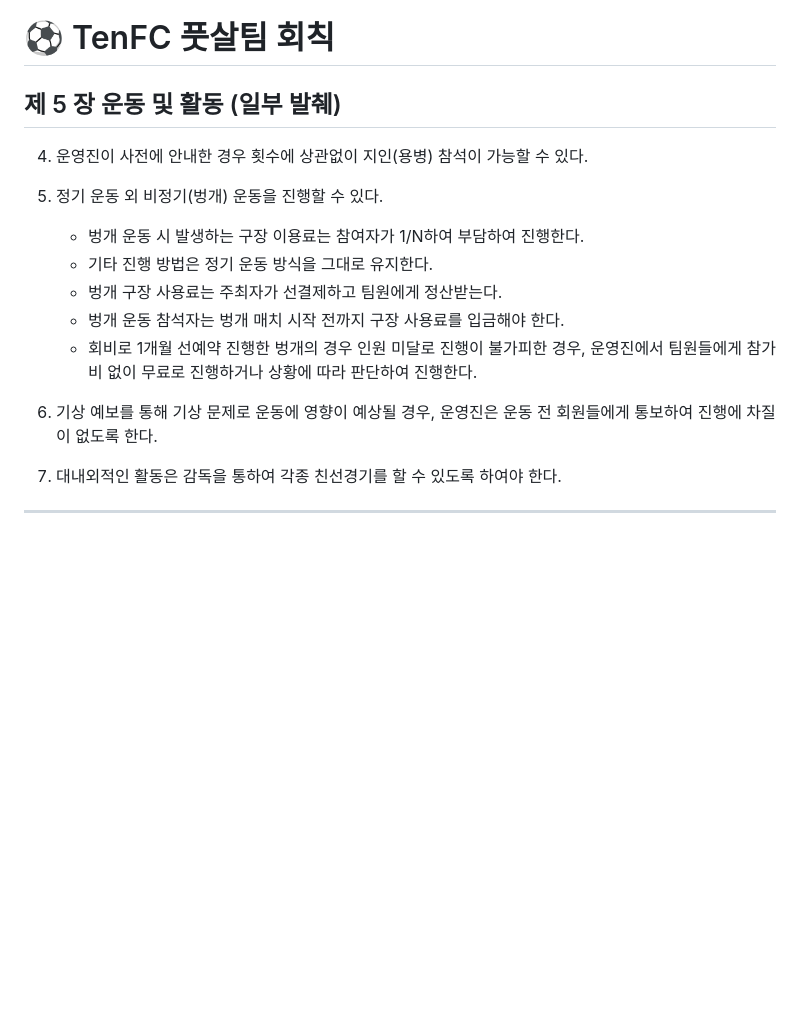
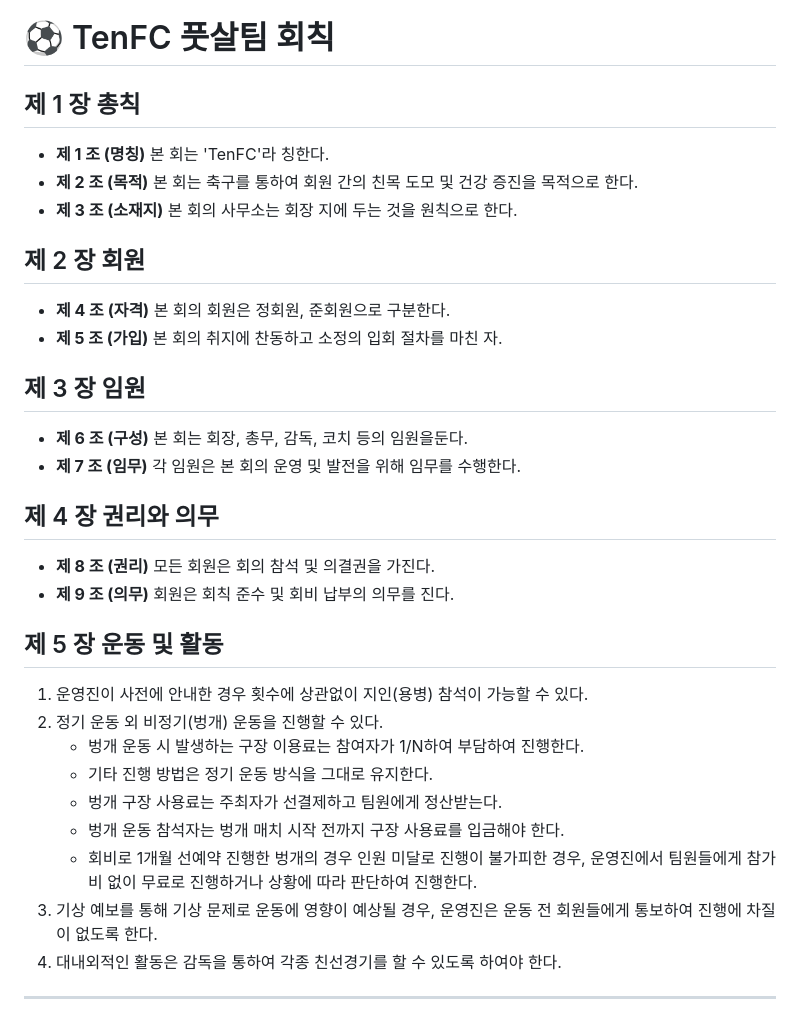
Before and after one commit to hansco80/tenfc_member, a Markdown page: rules.md, the part around one of its changes. Rendered like a GitHub page; blank space fills up the shorter version.

Commit message:
회칙 (241030 버전)

```diff
--- a/rules.md
+++ b/rules.md
@@ -1,17 +1,31 @@
 # ⚽ TenFC 풋살팀 회칙
 
-## 제 5 장 운동 및 활동 (일부 발췌)
-4. 운영진이 사전에 안내한 경우 횟수에 상관없이 지인(용병) 참석이 가능할 수 있다.
+## 제 1 장 총칙
+- **제 1 조 (명칭)** 본 회는 'TenFC'라 칭한다.
+- **제 2 조 (목적)** 본 회는 축구를 통하여 회원 간의 친목 도모 및 건강 증진을 목적으로 한다.
+- **제 3 조 (소재지)** 본 회의 사무소는 회장 지에 두는 것을 원칙으로 한다.
 
+## 제 2 장 회원
+- **제 4 조 (자격)** 본 회의 회원은 정회원, 준회원으로 구분한다.
+- **제 5 조 (가입)** 본 회의 취지에 찬동하고 소정의 입회 절차를 마친 자.
+
+## 제 3 장 임원
+- **제 6 조 (구성)** 본 회는 회장, 총무, 감독, 코치 등의 임원을둔다.
+- **제 7 조 (임무)** 각 임원은 본 회의 운영 및 발전을 위해 임무를 수행한다.
+
+## 제 4 장 권리와 의무
+- **제 8 조 (권리)** 모든 회원은 회의 참석 및 의결권을 가진다.
+- **제 9 조 (의무)** 회원은 회칙 준수 및 회비 납부의 의무를 진다.
+
+## 제 5 장 운동 및 활동
+1. 운영진이 사전에 안내한 경우 횟수에 상관없이 지인(용병) 참석이 가능할 수 있다.
 2. 정기 운동 외 비정기(벙개) 운동을 진행할 수 있다.
    - 벙개 운동 시 발생하는 구장 이용료는 참여자가 1/N하여 부담하여 진행한다.
    - 기타 진행 방법은 정기 운동 방식을 그대로 유지한다.
    - 벙개 구장 사용료는 주최자가 선결제하고 팀원에게 정산받는다.
    - 벙개 운동 참석자는 벙개 매치 시작 전까지 구장 사용료를 입금해야 한다.
    - 회비로 1개월 선예약 진행한 벙개의 경우 인원 미달로 진행이 불가피한 경우, 운영진에서 팀원들에게 참가비 없이 무료로 진행하거나 상황에 따라 판단하여 진행한다.
-
 3. 기상 예보를 통해 기상 문제로 운동에 영향이 예상될 경우, 운영진은 운동 전 회원들에게 통보하여 진행에 차질이 없도록 한다.
-
 4. 대내외적인 활동은 감독을 통하여 각종 친선경기를 할 수 있도록 하여야 한다.
 
 ---
```
Also changed, not shown: other parts of rules.md (+0 -1 lines).
